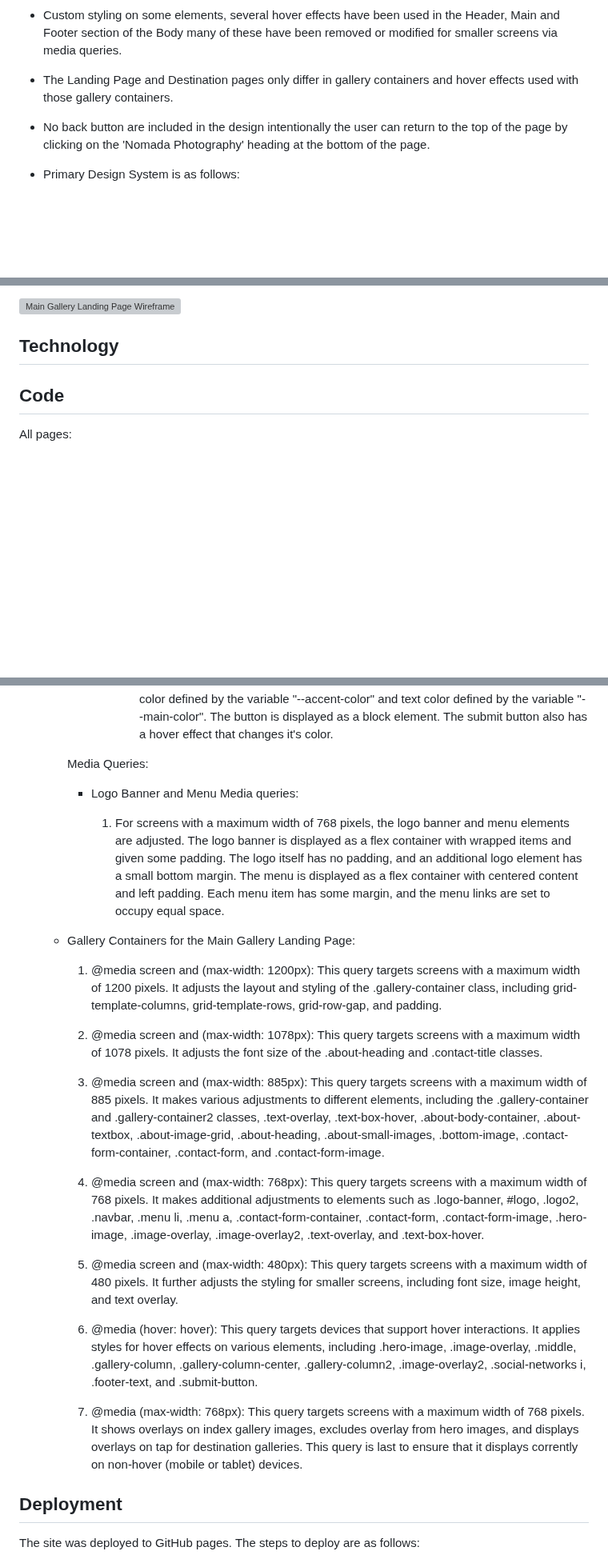
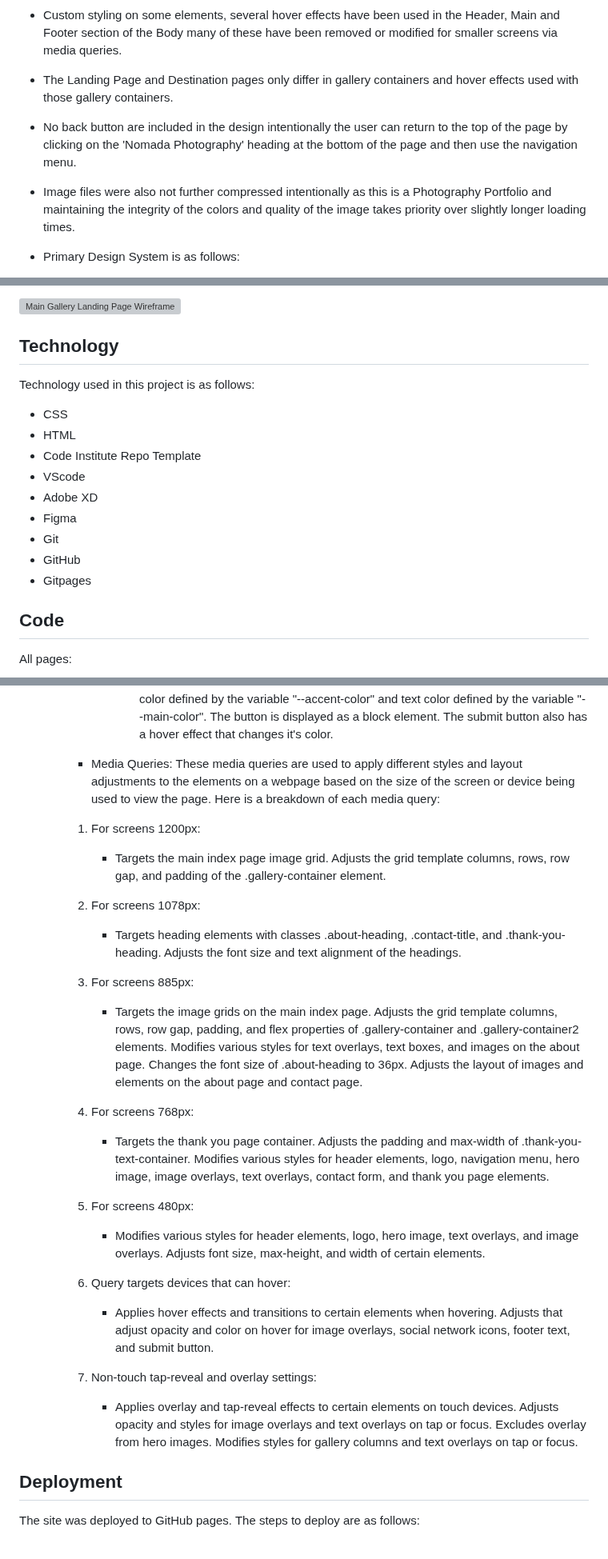
Before and after one commit to emidombek/nomada-photo, a Markdown page: docs/README.md, 3 parts joined by grey strips. Shown at 80% size. Rendered like a GitHub page; blank space fills up the shorter version; grey boxes are pictures that could not be loaded.

Commit message:
Adding text content to Readme doc

```diff
--- a/docs/README.md
+++ b/docs/README.md
@@ -58,7 +58,8 @@ The design for the website was created in Adobe XD with the quick mockup plugin.
 - Overall styling: Removing default margins/padding/borders, adding basic backround color,text styles and display properties to the Body through selecting Body/Header/Main/Footer.
 - Custom styling on some elements, several hover effects have been used in the Header, Main and Footer section of the Body many of these have been removed or modified for smaller screens via media queries.
 - The Landing Page and Destination pages only differ in gallery containers and hover effects used with those gallery containers.
-- No back button are included in the design intentionally the user can return to the top of the page by clicking on the 'Nomada Photography' heading at the bottom of the page.
+- No back button are included in the design intentionally the user can return to the top of the page by clicking on the 'Nomada Photography' heading at the bottom of the page and then use the navigation menu.
+- Image files were also not further compressed intentionally as this is a Photography Portfolio and maintaining the integrity of the colors and quality of the image takes priority over slightly longer loading times.
 
 - Primary Design System is as follows:
 
@@ -87,6 +88,18 @@ Main Landing Page Wireframe:
 ![Main Gallery Landing Page Wireframe](/docs/images/photography_%20home.jpg)
 
 ## Technology
+
+Technology used in this project is as follows:
+
+- CSS
+- HTML
+- Code Institute Repo Template
+- VScode
+- Adobe XD
+- Figma
+- Git
+- GitHub
+- Gitpages
 
 ## Code
 
@@ -171,27 +184,49 @@ About Page description of Code and Content:
 
         3. Contact Forum - This form is a dummy forum setup with GET and an action that will redirect the user back to contact.html essentially reloading the page. The Name, Email and Message text input fields are all required to be completed before the form can be submitted. - Text inputs within the form, defined by elements with the class "text-input-contact", have a font family of "--primary-font", regular font weight, font size of 16px, and a color defined by the variable "--text-color-secondary". The input fields have a width of 100%, height of 25px, and a margin of 5px 0 20px 0. They also have a border of 3px with a color defined by the variable "--text-color-secondary" and a border radius of 3px. - The message input field, defined by an element with the class "message", has the same styling as the text input fields, but with a height of 150px. - When the input fields are in focus, they have an outline removed and a border color of "--accent-color". - The submit button has the class "submit-button" and has a width of 100%, box-sizing of border-box, margin-top of 2%, border radius of 2px, and padding of 1em. Its font size is set to 100%, and it has a background color defined by the variable "--accent-color" and text color defined by the variable "--main-color". The button is displayed as a block element. The submit button also has a hover effect that changes it's color.
 
-    Media Queries:
+    - Media Queries:
+      These media queries are used to apply different styles and layout adjustments to the elements on a webpage based on the size of the screen or device being used to view the page. Here is a breakdown of each media query:
 
-    - Logo Banner and Menu Media queries:
+    1. For screens 1200px:
 
-      1. For screens with a maximum width of 768 pixels, the logo banner and menu elements are adjusted. The logo banner is displayed as a flex container with wrapped items and given some padding. The logo itself has no padding, and an additional logo element has a small bottom margin. The menu is displayed as a flex container with centered content and left padding. Each menu item has some margin, and the menu links are set to occupy equal space.
+       - Targets the main index page image grid.
+        Adjusts the grid template columns, rows, row gap, and padding of the .gallery-container element.
 
-  - Gallery Containers for the Main Gallery Landing Page:
+    2. For screens 1078px:
 
-       1. @media screen and (max-width: 1200px): This query targets screens with a maximum width of 1200 pixels. It adjusts the layout and styling of the .gallery-container class, including grid-template-columns, grid-template-rows, grid-row-gap, and padding.
+       - Targets heading elements with classes .about-heading, .contact-title, and .thank-you-heading.
+       Adjusts the font size and text alignment of the headings.
 
-       2. @media screen and (max-width: 1078px): This query targets screens with a maximum width of 1078 pixels. It adjusts the font size of the .about-heading and .contact-title classes.
+    3. For screens 885px:
 
-       3. @media screen and (max-width: 885px): This query targets screens with a maximum width of 885 pixels. It makes various adjustments to different elements, including the .gallery-container and .gallery-container2 classes, .text-overlay, .text-box-hover, .about-body-container, .about-textbox, .about-image-grid, .about-heading, .about-small-images, .bottom-image, .contact-form-container, .contact-form, and .contact-form-image.
+        - Targets the image grids on the main index page.
+        Adjusts the grid template columns, rows, row gap, padding, and flex properties of .gallery-container and .gallery-container2 elements.
+        Modifies various styles for text overlays, text boxes, and images on the about page.
+        Changes the font size of .about-heading to 36px.
+        Adjusts the layout of images and elements on the about page and contact page.
 
-       4. @media screen and (max-width: 768px): This query targets screens with a maximum width of 768 pixels. It makes additional adjustments to elements such as .logo-banner, #logo, .logo2, .navbar, .menu li, .menu a, .contact-form-container, .contact-form, .contact-form-image, .hero-image, .image-overlay, .image-overlay2, .text-overlay, and .text-box-hover.
+    4. For screens 768px:
 
-       5. @media screen and (max-width: 480px): This query targets screens with a maximum width of 480 pixels. It further adjusts the styling for smaller screens, including font size, image height, and text overlay.
+        - Targets the thank you page container.
+        Adjusts the padding and max-width of .thank-you-text-container.
+        Modifies various styles for header elements, logo, navigation menu, hero image, image overlays, text overlays, contact form, and thank you page elements.
 
-       6. @media (hover: hover): This query targets devices that support hover interactions. It applies styles for hover effects on various elements, including .hero-image, .image-overlay, .middle, .gallery-column, .gallery-column-center, .gallery-column2, .image-overlay2, .social-networks i, .footer-text, and .submit-button.
+    5. For screens 480px:
 
-       7. @media (max-width: 768px): This query targets screens with a maximum width of 768 pixels. It shows overlays on index gallery images, excludes overlay from hero images, and displays overlays on tap for destination galleries. This query is last to ensure that it displays corrently on non-hover (mobile or tablet) devices.
+        - Modifies various styles for header elements, logo, hero image, text overlays, and image overlays.
+        Adjusts font size, max-height, and width of certain elements.
+
+    6. Query targets devices that can hover:
+
+        - Applies hover effects and transitions to certain elements when hovering.
+          Adjusts that adjust opacity and color on hover for image overlays, social network icons, footer text, and submit button.
+
+    7. Non-touch tap-reveal and overlay settings:
+
+        - Applies overlay and tap-reveal effects to certain elements on touch devices.
+          Adjusts opacity and styles for image overlays and text overlays on tap or focus.
+          Excludes overlay from hero images.
+          Modifies styles for gallery columns and text overlays on tap or focus.
 
 ## Deployment
 
```
Also changed, not shown: other parts of docs/README.md (+1 -1 lines).
